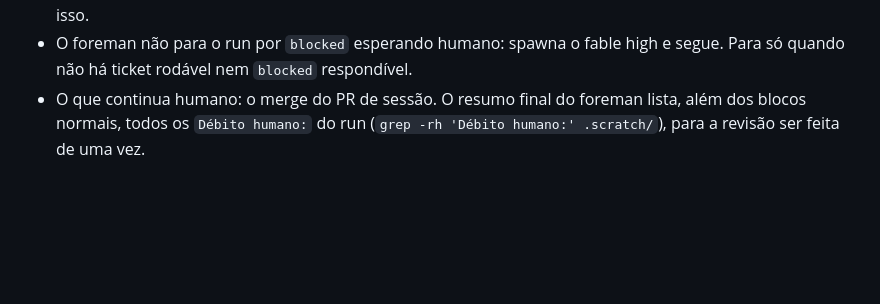
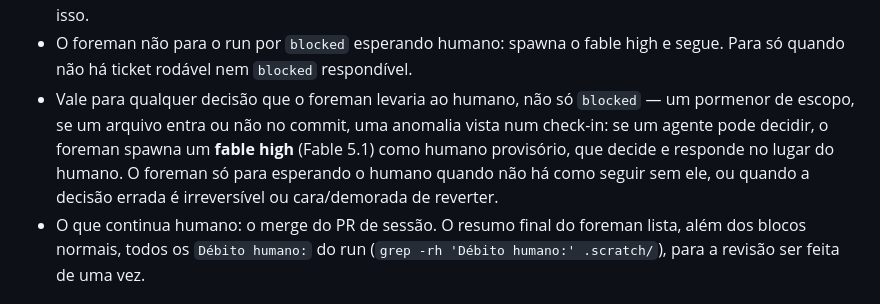
Before and after one commit to Laginho/SynchroNice, a Markdown page: AGENTS.md, the part around the change. GitHub-like rendering; blank space fills up the shorter version.

Commit message:
docs: humano provisório (fable high) para toda decisão que um agente pode tomar
Co-Authored-By: Claude Opus 5.5 <noreply@anthropic.com>

```diff
--- a/AGENTS.md
+++ b/AGENTS.md
@@ -63,6 +63,13 @@ Este repo mede a efetividade do fluxo sem humano no meio. Sobrescreve o
   bloqueia por isso.
 - O foreman não para o run por `blocked` esperando humano: spawna o fable high
   e segue. Para só quando não há ticket rodável nem `blocked` respondível.
+- Vale para qualquer decisão que o foreman levaria ao humano, não só
+  `blocked` — um pormenor de escopo, se um arquivo entra ou não no commit, uma
+  anomalia vista num check-in: se um agente pode decidir, o foreman spawna um
+  **fable high** (Fable 5.1) como humano provisório, que decide e responde no
+  lugar do humano. O foreman só para esperando o humano quando não há como
+  seguir sem ele, ou quando a decisão errada é irreversível ou cara/demorada de
+  reverter.
 - O que continua humano: o merge do PR de sessão. O resumo final do foreman
   lista, além dos blocos normais, todos os `Débito humano:` do run
   (`grep -rh 'Débito humano:' .scratch/`), para a revisão ser feita de uma vez.
```
